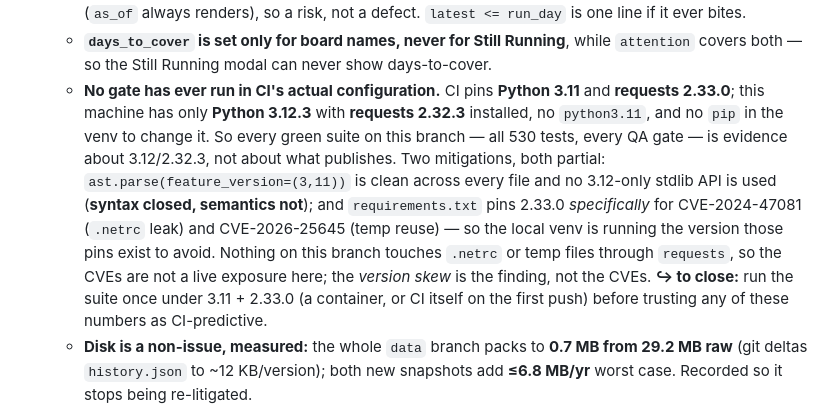
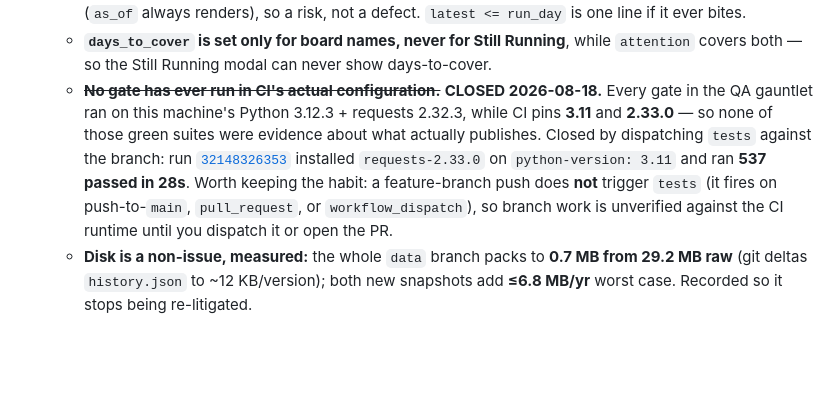
Before and after one commit to jtur671/reddit-signal-radar, a Markdown page: docs/HANDOFF.md, the part around the change. GitHub-like rendering; blank space fills up the shorter version.

Commit message:
docs(handoff): CI closes the version-skew gap — 537 pass on 3.11/2.33.0
Every gate in the QA gauntlet ran on this machine's Python 3.12.3 with
requests 2.32.3, while CI pins 3.11 and 2.33.0 -- so none of those green
suites were evidence about the runtime that actually publishes. That was
the largest unverified claim left on this branch.

Closed by dispatching the tests workflow against the branch: run
32148326353 installed requests-2.33.0 on python-version 3.11 and reported
537 passed in 28s.

Also records the mechanism worth remembering: a feature-branch push does
NOT trigger `tests`. It fires on push-to-main, pull_request, or
workflow_dispatch -- so branch work stays unverified against the CI
runtime until you dispatch it or open the PR.

Co-Authored-By: Claude Opus 5 (1M context) <noreply@anthropic.com>

```diff
--- a/docs/HANDOFF.md
+++ b/docs/HANDOFF.md
@@ -374,20 +374,15 @@ session can tell "not done yet" from "done and reverted".
     defect. `latest <= run_day` is one line if it ever bites.
   - **`days_to_cover` is set only for board names, never for Still Running**, while
     `attention` covers both — so the Still Running modal can never show days-to-cover.
-  - **No gate has ever run in CI's actual configuration.** CI pins **Python 3.11** and
-    **requests 2.33.0**; this machine has only **Python 3.12.3** with **requests 2.32.3**
-    installed, no `python3.11`, and no `pip` in the venv to change it. So every green
-    suite on this branch — all 530 tests, every QA gate — is evidence about 3.12/2.32.3,
-    not about what publishes.
-    Two mitigations, both partial: `ast.parse(feature_version=(3,11))` is clean across
-    every file and no 3.12-only stdlib API is used (**syntax closed, semantics not**);
-    and `requirements.txt` pins 2.33.0 *specifically* for CVE-2024-47081 (`.netrc` leak)
-    and CVE-2026-25645 (temp reuse) — so the local venv is running the version those
-    pins exist to avoid. Nothing on this branch touches `.netrc` or temp files through
-    `requests`, so the CVEs are not a live exposure here; the *version skew* is the
-    finding, not the CVEs.
-    **↪ to close:** run the suite once under 3.11 + 2.33.0 (a container, or CI itself on
-    the first push) before trusting any of these numbers as CI-predictive.
+  - ~~**No gate has ever run in CI's actual configuration.**~~ **CLOSED 2026-08-18.**
+    Every gate in the QA gauntlet ran on this machine's Python 3.12.3 + requests 2.32.3,
+    while CI pins **3.11** and **2.33.0** — so none of those green suites were evidence
+    about what actually publishes. Closed by dispatching `tests` against the branch:
+    run [`32148326353`](https://github.com/jtur671/reddit-signal-radar/actions/runs/32148326353)
+    installed `requests-2.33.0` on `python-version: 3.11` and ran **537 passed in 28s**.
+    Worth keeping the habit: a feature-branch push does **not** trigger `tests` (it fires
+    on push-to-`main`, `pull_request`, or `workflow_dispatch`), so branch work is
+    unverified against the CI runtime until you dispatch it or open the PR.
   - **Disk is a non-issue, measured:** the whole `data` branch packs to **0.7 MB from
     29.2 MB raw** (git deltas `history.json` to ~12 KB/version); both new snapshots add
     **≤6.8 MB/yr** worst case. Recorded so it stops being re-litigated.
```
